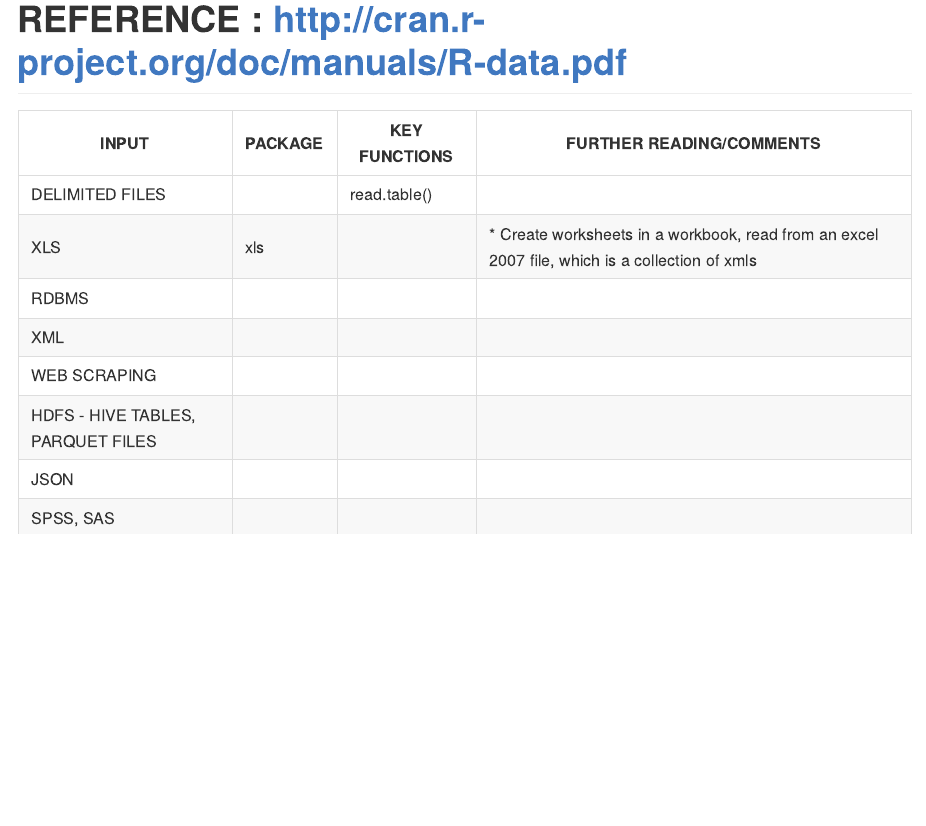
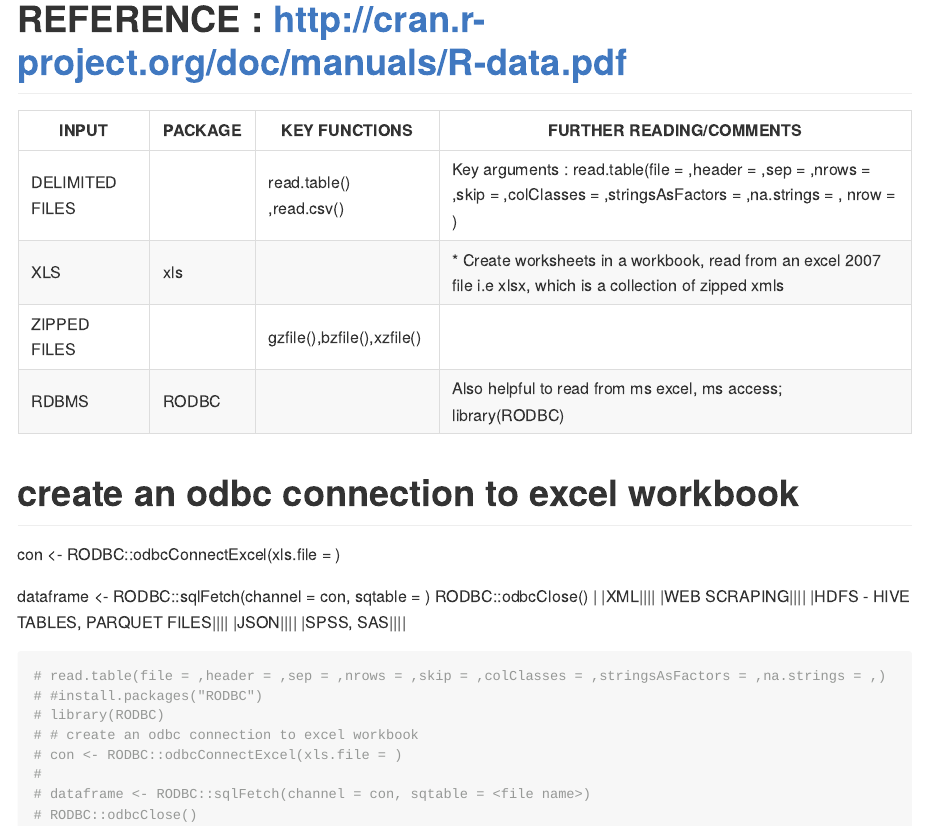
Before and after one commit to Sumad/DS, an R Markdown document (R/Getting Started/Data_Structures.Rmd): the page in a window 1100 px wide, from 7790 px down. Rendered offline with R 4.5, knitr and Pandoc, with nearby package versions.

Commit message:
RIA Ch2 WIP

````diff
--- a/R/Getting Started/Data_Structures.Rmd
+++ b/R/Getting Started/Data_Structures.Rmd
@@ -211,11 +213,29 @@ print.all(ls, names(ls))
 
 |INPUT|PACKAGE|KEY FUNCTIONS|FURTHER READING/COMMENTS|
 |---|---|---|---|
-|DELIMITED FILES| | read.table()||
-|XLS|xls||* Create worksheets in a workbook, read from an excel 2007 file, which is a collection of xmls|
-|RDBMS||||
+|DELIMITED FILES| | read.table() ,read.csv()|Key arguments : read.table(file = ,header = ,sep = ,nrows = ,skip = ,colClasses = ,stringsAsFactors = ,na.strings = , nrow = )|
+|XLS|xls||* Create worksheets in a workbook, read from an excel 2007 file i.e xlsx, which is a collection of zipped xmls|
+|ZIPPED FILES||gzfile(),bzfile(),xzfile()||
+|RDBMS|RODBC||Also helpful to read from ms excel, ms access; library(RODBC)
+# create an odbc connection to excel workbook
+con <- RODBC::odbcConnectExcel(xls.file = )
+
+dataframe <- RODBC::sqlFetch(channel = con, sqtable = <file name>)
+RODBC::odbcClose()
+|
 |XML||||
 |WEB SCRAPING||||
 |HDFS - HIVE TABLES, PARQUET FILES||||
 |JSON||||
 |SPSS, SAS||||
+
+```{r}
+# read.table(file = ,header = ,sep = ,nrows = ,skip = ,colClasses = ,stringsAsFactors = ,na.strings = ,)
+# #install.packages("RODBC")
+# library(RODBC)
+# # create an odbc connection to excel workbook
+# con <- RODBC::odbcConnectExcel(xls.file = )
+#
+# dataframe <- RODBC::sqlFetch(channel = con, sqtable = <file name>)
+# RODBC::odbcClose()
+```
````
Also changed, not shown: R/Getting Started/Data_Structures.md, R/Getting Started/Data_Structures.Rmd (2 more changed lines).
